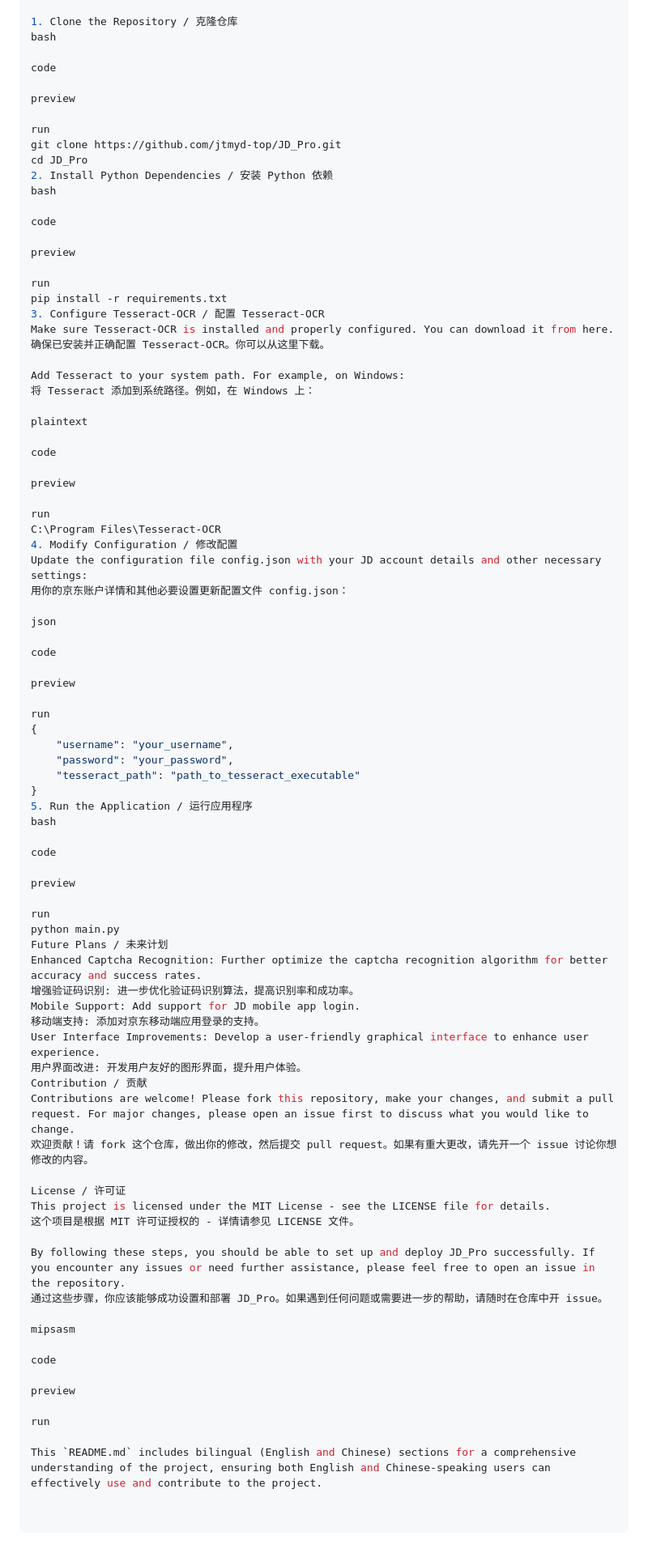
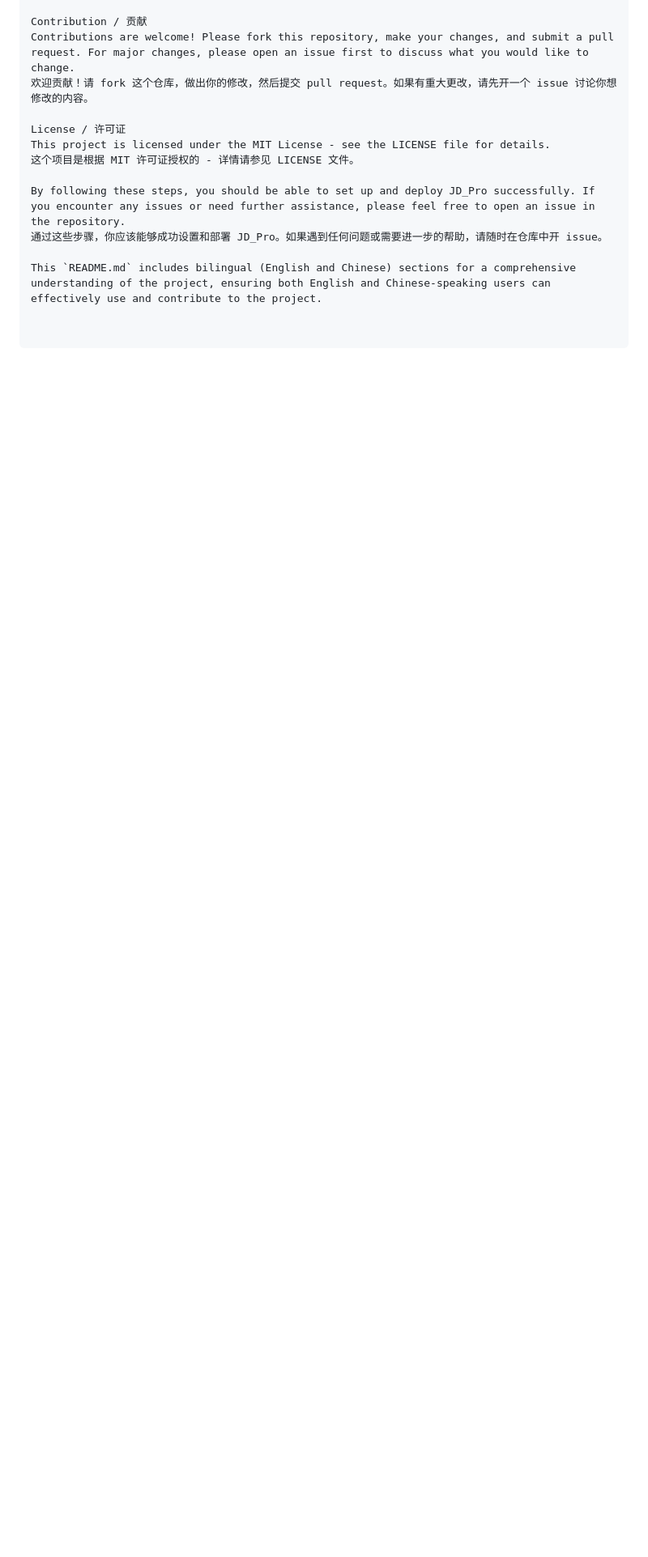
Before and after one commit to jtmyd-top/JD_Pro, a Markdown page: README.md, the part around the change printed below. Shown: that part at 81% size. Drawn GitHub-style; blank space fills up the shorter version.

```diff
--- a/README.md
+++ b/README.md
@@ -72,70 +63,4 @@ Follow these steps to set up and deploy JD_Pro:
 
-1. Clone the Repository / 克隆仓库
-bash
-
-code
-
-preview
-
-run
-git clone https://github.com/jtmyd-top/JD_Pro.git
-cd JD_Pro
-2. Install Python Dependencies / 安装 Python 依赖
-bash
-
-code
-
-preview
-
-run
-pip install -r requirements.txt
-3. Configure Tesseract-OCR / 配置 Tesseract-OCR
-Make sure Tesseract-OCR is installed and properly configured. You can download it from here.
-确保已安装并正确配置 Tesseract-OCR。你可以从这里下载。
-
-Add Tesseract to your system path. For example, on Windows:
-将 Tesseract 添加到系统路径。例如，在 Windows 上：
-
-plaintext
-
-code
-
-preview
-
-run
-C:\Program Files\Tesseract-OCR
-4. Modify Configuration / 修改配置
-Update the configuration file config.json with your JD account details and other necessary settings:
-用你的京东账户详情和其他必要设置更新配置文件 config.json：
-
-json
-
-code
-
-preview
-
-run
-{
-    "username": "your_username",
-    "password": "your_password",
-    "tesseract_path": "path_to_tesseract_executable"
-}
-5. Run the Application / 运行应用程序
-bash
-
-code
-
-preview
-
-run
-python main.py
-Future Plans / 未来计划
-Enhanced Captcha Recognition: Further optimize the captcha recognition algorithm for better accuracy and success rates.
-增强验证码识别: 进一步优化验证码识别算法，提高识别率和成功率。
-Mobile Support: Add support for JD mobile app login.
-移动端支持: 添加对京东移动端应用登录的支持。
-User Interface Improvements: Develop a user-friendly graphical interface to enhance user experience.
-用户界面改进: 开发用户友好的图形界面，提升用户体验。
 Contribution / 贡献
 Contributions are welcome! Please fork this repository, make your changes, and submit a pull request. For major changes, please open an issue first to discuss what you would like to change.
 欢迎贡献！请 fork 这个仓库，做出你的修改，然后提交 pull request。如果有重大更改，请先开一个 issue 讨论你想修改的内容。
@@ -147,12 +72,4 @@ This project is licensed under the MIT License - see the LICENSE file for detail
 By following these steps, you should be able to set up and deploy JD_Pro successfully. If you encounter any issues or need further assistance, please feel free to open an issue in the repository.
 通过这些步骤，你应该能够成功设置和部署 JD_Pro。如果遇到任何问题或需要进一步的帮助，请随时在仓库中开 issue。
 
-mipsasm
-
-code
-
-preview
-
-run
-
 This `README.md` includes bilingual (English and Chinese) sections for a comprehensive understanding of the project, ensuring both English and Chinese-speaking users can effectively use and contribute to the project.
```
Also changed, not shown: other parts of README.md (+26 -35 lines).
